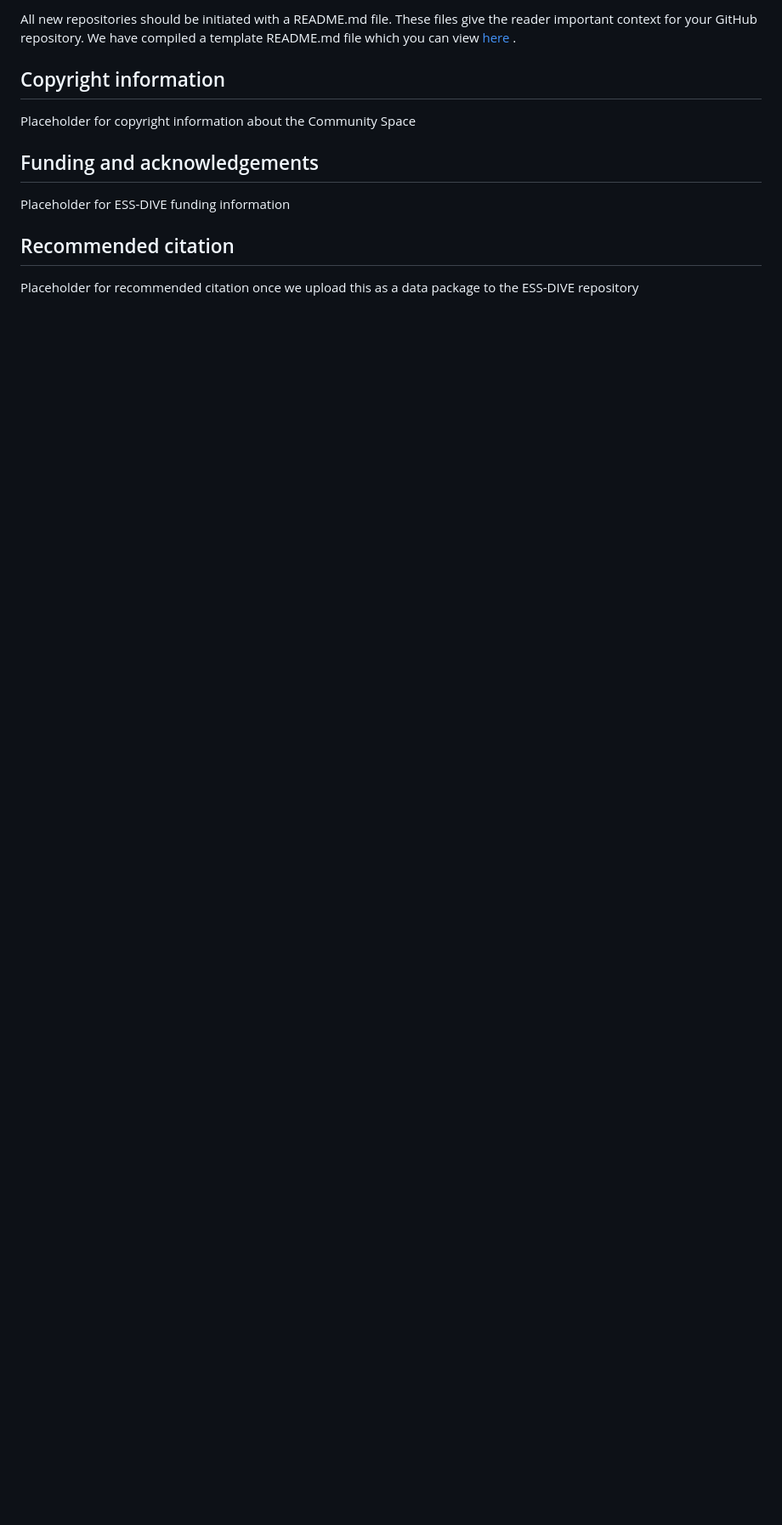
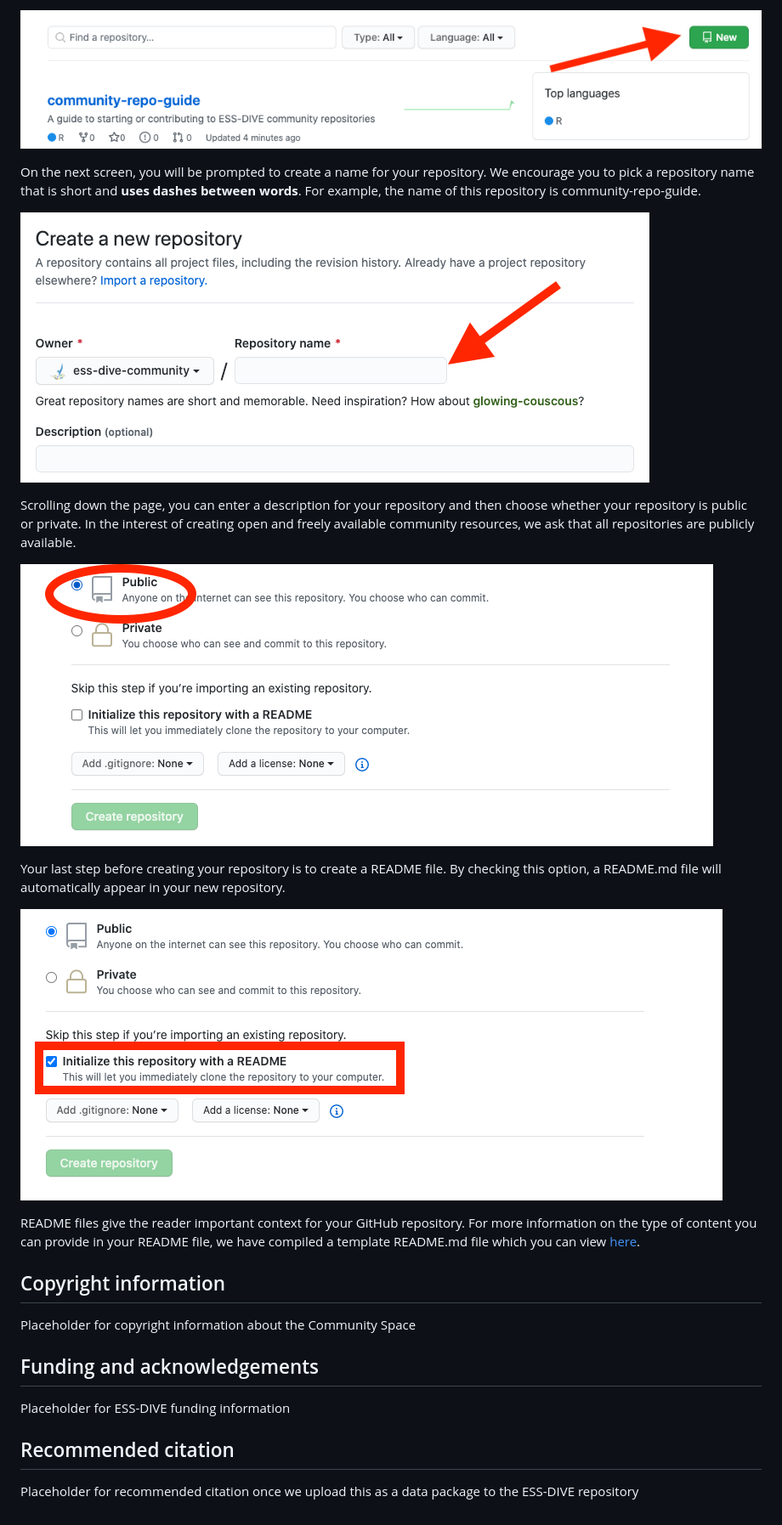
Before and after one commit to ess-dive-community/essdive-community-space-guide, a Markdown page: README.md, the part around one of its changes. Shown at 85% size. Drawn GitHub-style; pictures changed too: images/initialize_with_readme.png (added), images/public_repo.png (added), images/repo_name.png (added); blank space fills up the shorter version.

Commit message:
Added new images and new text to starting repo readme

```diff
--- a/README.md
+++ b/README.md
@@ -32,5 +40,19 @@ If you would like to suggest changes to this, or any other repository in our com
 
-All new repositories should be initiated with a README.md file. These files give the reader important context for your GitHub repository. We have compiled a template README.md file which you can view [here](template_for_README.md) .
+![](images/start_repo_1.png)
+
+On the next screen, you will be prompted to create a name for your repository. We encourage you to pick a repository name that is short and **uses dashes between words**. For example, the name of this repository is community-repo-guide.
+
+![](images/repo_name.png)
+
+Scrolling down the page, you can enter a description for your repository and then choose whether your repository is public or private. In the interest of creating open and freely available community resources, we ask that all repositories are publicly available.
+
+![](images/public_repo.png)
+
+Your last step before creating your repository is to create a README file. By checking this option, a README.md file will automatically appear in your new repository.
+
+![](images/initialize_with_readme.png)
+
+README files give the reader important context for your GitHub repository. For more information on the type of content you can provide in your README file, we have compiled a template README.md file which you can view [here](template_for_README.md).
 
 ## Copyright information
 Placeholder for copyright information about the Community Space
```
Also changed, not shown: other parts of README.md (+10 -2 lines), images/README.md (deleted, +0 -1 lines).
